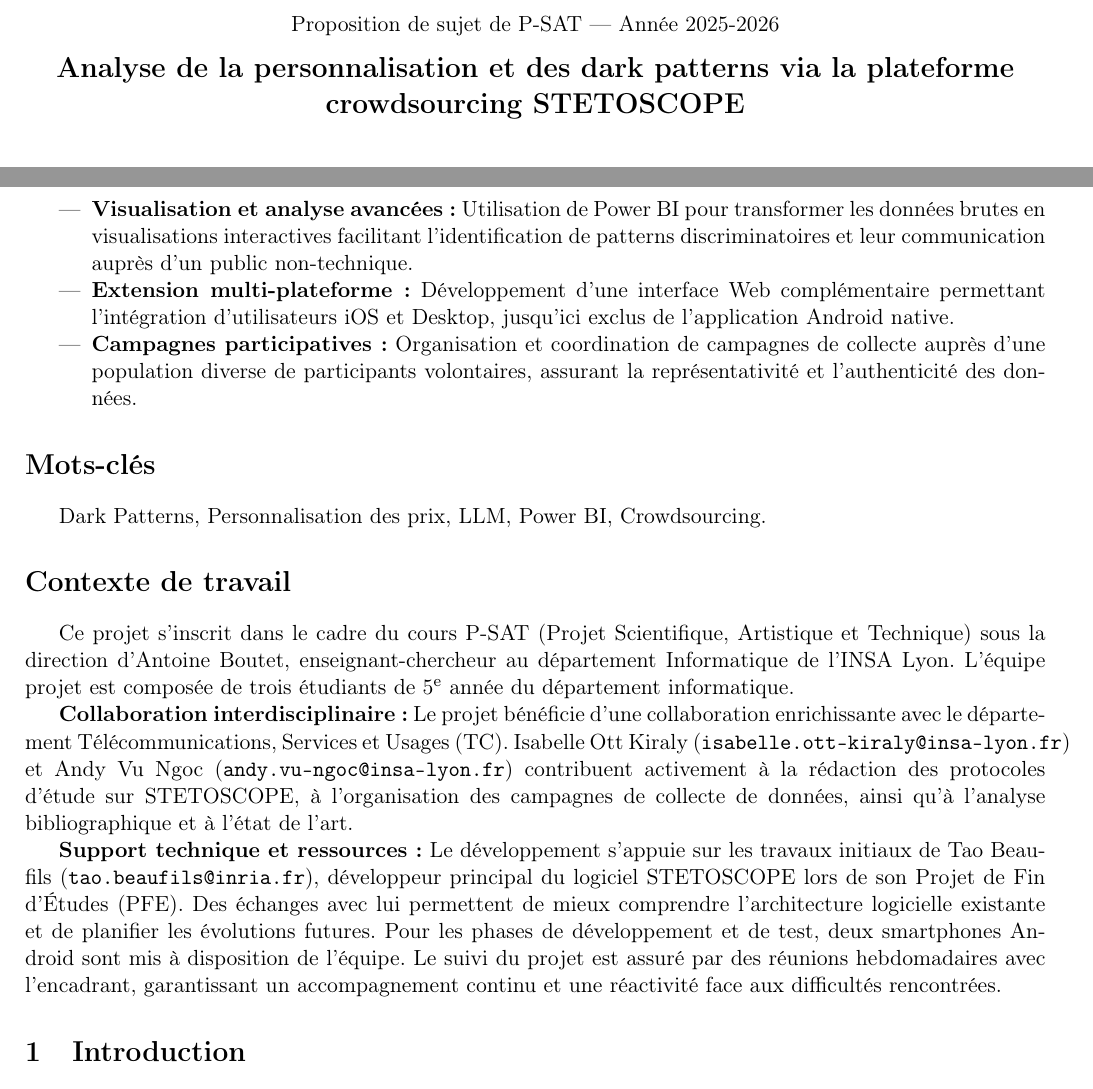
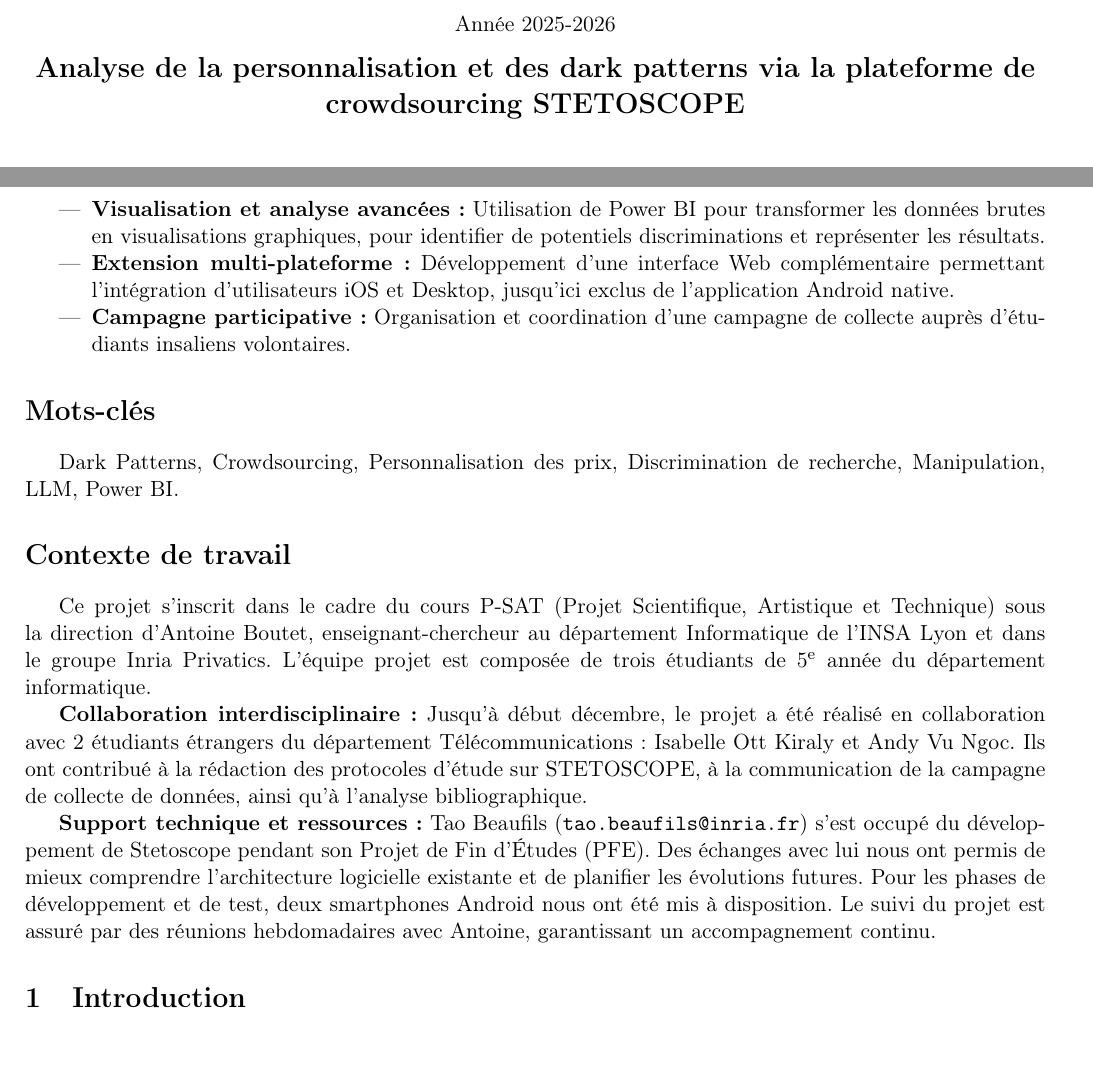
Before and after one commit to louiskusno/rapport-dark-patterns, a LaTeX document (main.tex, which reads sections/00_titre.tex, sections/02_resume.tex, sections/03_mots_cles.tex): two parts of pages 1 and 2 of 9, joined at a grey line, cut at the place of the change. Compiled offline with pdfLaTeX.

Commit message:
Relecture Mélisse jusqu'à Introduction

```diff
--- a/sections/00_titre.tex
+++ b/sections/00_titre.tex
@@ -1,9 +1,9 @@
 \vspace*{0.5cm}
 \begin{center}
-Proposition de sujet de P-SAT --- Année 2025-2026\\
+    Année 2025-2026\\
     \medskip
     %%%%%%%%%%%%%%%%%%%%%%%%%%%%%%%%%%%%%%
-\Large \textbf{Analyse de la personnalisation et des dark patterns via la plateforme crowdsourcing STETOSCOPE}
+    \Large \textbf{Analyse de la personnalisation et des dark patterns via la plateforme de crowdsourcing STETOSCOPE}
 
     \vspace{0.8cm}
 
--- a/sections/02_resume.tex
+++ b/sections/02_resume.tex
@@ -22,7 +22,7 @@ La démarche adoptée repose sur cinq piliers complémentaires :
 
-    \item \textbf{Visualisation et analyse avancées :} Utilisation de Power BI pour transformer les données brutes en visualisations interactives facilitant l'identification de patterns discriminatoires et leur communication auprès d'un public non-technique.
+    \item \textbf{Visualisation et analyse avancées :} Utilisation de Power BI pour transformer les données brutes en visualisations graphiques, pour identifier de potentiels discriminations et représenter les résultats.
 
     \item \textbf{Extension multi-plateforme :} Développement d'une interface Web complémentaire permettant l'intégration d'utilisateurs iOS et Desktop, jusqu'ici exclus de l'application Android native.
 
-    \item \textbf{Campagnes participatives :} Organisation et coordination de campagnes de collecte auprès d'une population diverse de participants volontaires, assurant la représentativité et l'authenticité des données.
+    \item \textbf{Campagne participative :} Organisation et coordination d'une campagne de collecte auprès d'étudiants insaliens volontaires.
 \end{itemize}
--- a/sections/03_mots_cles.tex
+++ b/sections/03_mots_cles.tex
@@ -1,3 +1,3 @@
 \section*{Mots-clés}
 
-Dark Patterns, Personnalisation des prix, LLM, Power BI, Crowdsourcing.
+Dark Patterns, Crowdsourcing, Personnalisation des prix, Discrimination de recherche, Manipulation, LLM, Power BI.
--- a/sections/04_contexte_travail.tex
+++ b/sections/04_contexte_travail.tex
@@ -1,7 +1,7 @@
 \section*{Contexte de travail}
 
-Ce projet s'inscrit dans le cadre du cours P-SAT (Projet Scientifique, Artistique et Technique) sous la direction d'Antoine Boutet, enseignant-chercheur au département Informatique de l'INSA Lyon. L'équipe projet est composée de trois étudiants de 5\textsuperscript{e} année du département informatique.
+Ce projet s'inscrit dans le cadre du cours P-SAT (Projet Scientifique, Artistique et Technique) sous la direction d'Antoine Boutet, enseignant-chercheur au département Informatique de l'INSA Lyon et dans le groupe Inria Privatics. L'équipe projet est composée de trois étudiants de 5\textsuperscript{e} année du département informatique.
 
-\textbf{Collaboration interdisciplinaire :} Le projet bénéficie d'une collaboration enrichissante avec le département Télécommunications, Services et Usages (TC). Isabelle Ott Kiraly (\texttt{isabelle.ott-kiraly@insa-lyon.fr}) et Andy Vu Ngoc (\texttt{andy.vu-ngoc@insa-lyon.fr}) contribuent activement à la rédaction des protocoles d'étude sur STETOSCOPE, à l'organisation des campagnes de collecte de données, ainsi qu'à l'analyse bibliographique et à l'état de l'art.
+\textbf{Collaboration interdisciplinaire :} Jusqu'à début décembre, le projet a été réalisé en collaboration avec 2 étudiants étrangers du département Télécommunications : Isabelle Ott Kiraly et Andy Vu Ngoc. Ils ont contribué à la rédaction des protocoles d'étude sur STETOSCOPE, à la communication de la campagne de collecte de données, ainsi qu'à l'analyse bibliographique.
 
-\textbf{Support technique et ressources :} Le développement s'appuie sur les travaux initiaux de Tao Beaufils (\texttt{tao.beaufils@inria.fr}), développeur principal du logiciel STETOSCOPE lors de son Projet de Fin d'Études (PFE). Des échanges avec lui permettent de mieux comprendre l'architecture logicielle existante et de planifier les évolutions futures. Pour les phases de développement et de test, deux smartphones Android sont mis à disposition de l'équipe. Le suivi du projet est assuré par des réunions hebdomadaires avec l'encadrant, garantissant un accompagnement continu et une réactivité face aux difficultés rencontrées.
+\textbf{Support technique et ressources :} Tao Beaufils (\texttt{tao.beaufils@inria.fr}) s'est occupé du développement de Stetoscope pendant son Projet de Fin d'Études (PFE). Des échanges avec lui nous ont permis de mieux comprendre l'architecture logicielle existante et de planifier les évolutions futures. Pour les phases de développement et de test, deux smartphones Android nous ont été mis à disposition. Le suivi du projet est assuré par des réunions hebdomadaires avec Antoine, garantissant un accompagnement continu.
```
Also changed, not shown: main.pdf, sections/02_resume.tex (2 more changed lines). Lines whose indentation alone changed are shown as unchanged.
